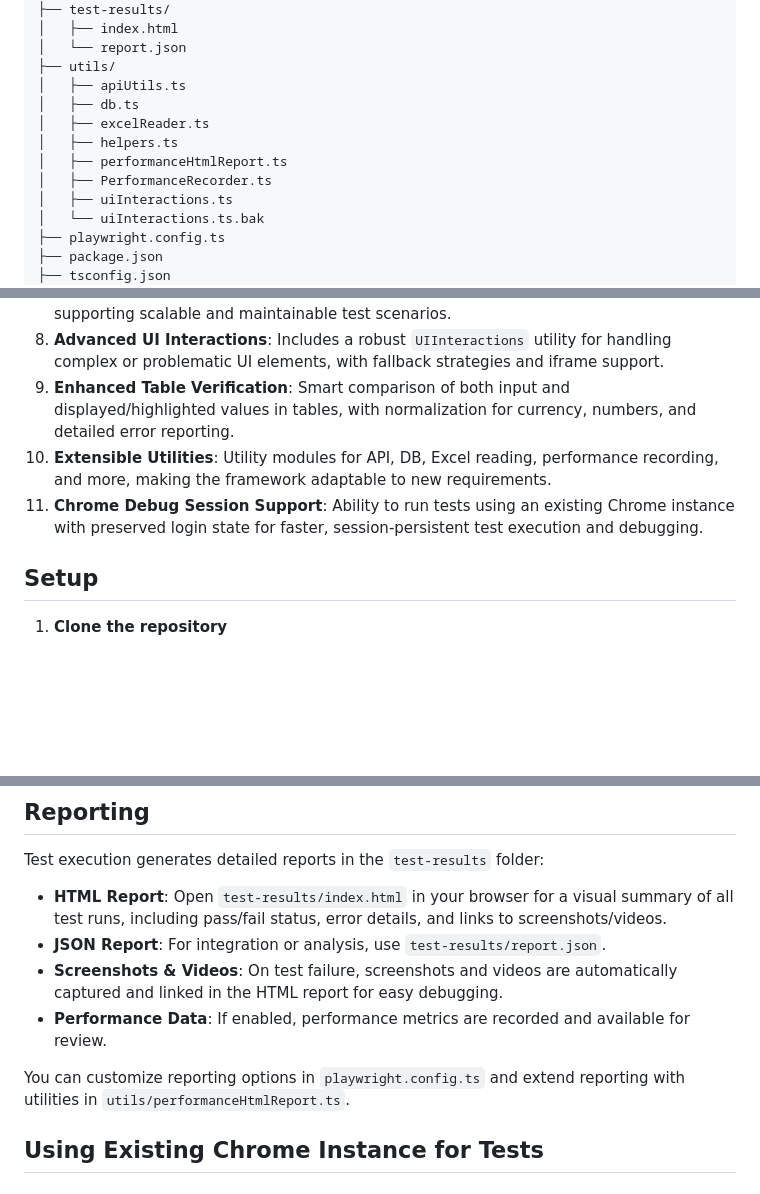
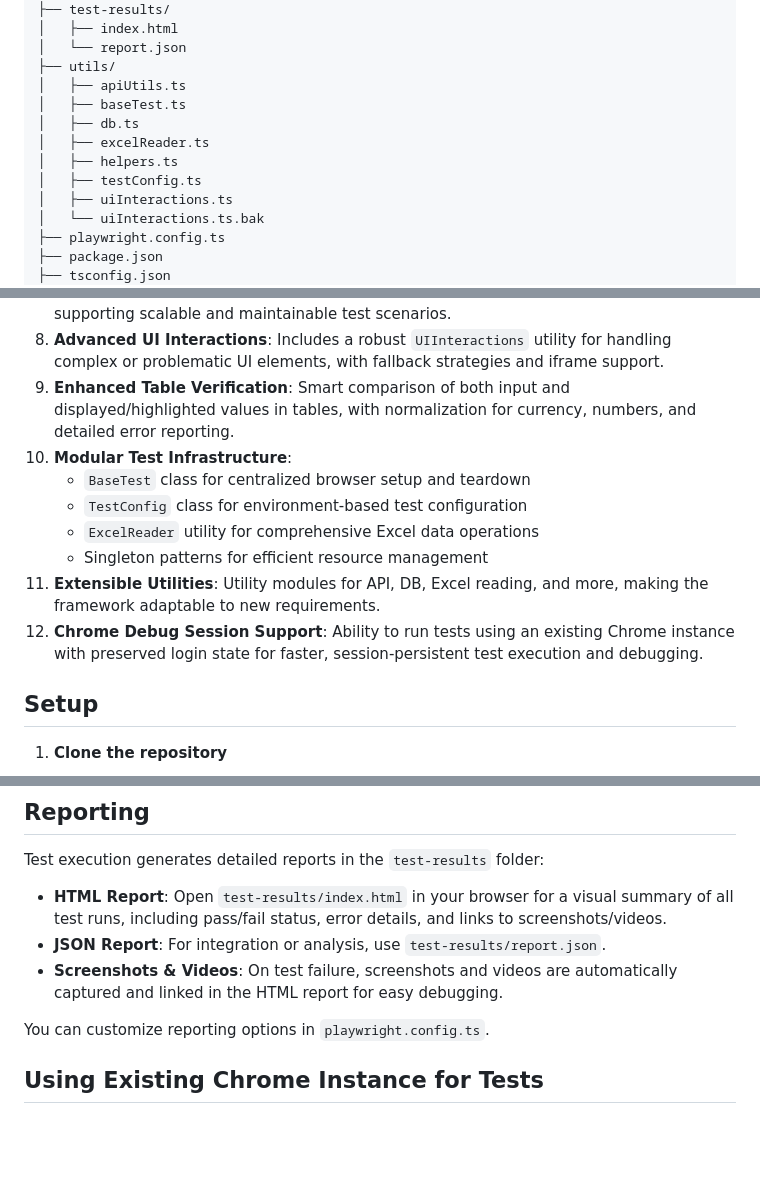
Before and after one commit to RajniNepaliVeltris/FinReconProj, a Markdown page: README.md, 3 parts joined by grey strips. GitHub-like rendering; blank space fills up the shorter version.

Commit message:
feat: update README to reflect new utility classes and modular test infrastructure

```diff
--- a/README.md
+++ b/README.md
@@ -59,11 +59,11 @@ This repository contains a modular and extendable QA automation framework built
 │   └── report.json
 ├── utils/
 │   ├── apiUtils.ts
+│   ├── baseTest.ts
 │   ├── db.ts
 │   ├── excelReader.ts
 │   ├── helpers.ts
-│   ├── performanceHtmlReport.ts
-│   ├── PerformanceRecorder.ts
+│   ├── testConfig.ts
 │   ├── uiInteractions.ts
 │   └── uiInteractions.ts.bak
 ├── playwright.config.ts
@@ -87,8 +87,13 @@ This repository contains a modular and extendable QA automation framework built
 7. **Data-Driven Testing**: Flexible test data management using JSON and Excel files, supporting scalable and maintainable test scenarios.
 8. **Advanced UI Interactions**: Includes a robust `UIInteractions` utility for handling complex or problematic UI elements, with fallback strategies and iframe support.
 9. **Enhanced Table Verification**: Smart comparison of both input and displayed/highlighted values in tables, with normalization for currency, numbers, and detailed error reporting.
-10. **Extensible Utilities**: Utility modules for API, DB, Excel reading, performance recording, and more, making the framework adaptable to new requirements.
-11. **Chrome Debug Session Support**: Ability to run tests using an existing Chrome instance with preserved login state for faster, session-persistent test execution and debugging.
+10. **Modular Test Infrastructure**:
+    - `BaseTest` class for centralized browser setup and teardown
+    - `TestConfig` class for environment-based test configuration
+    - `ExcelReader` utility for comprehensive Excel data operations
+    - Singleton patterns for efficient resource management
+11. **Extensible Utilities**: Utility modules for API, DB, Excel reading, and more, making the framework adaptable to new requirements.
+12. **Chrome Debug Session Support**: Ability to run tests using an existing Chrome instance with preserved login state for faster, session-persistent test execution and debugging.
 
 ## Setup
 
@@ -173,9 +178,8 @@ Test execution generates detailed reports in the `test-results` folder:
 - **HTML Report**: Open `test-results/index.html` in your browser for a visual summary of all test runs, including pass/fail status, error details, and links to screenshots/videos.
 - **JSON Report**: For integration or analysis, use `test-results/report.json`.
 - **Screenshots & Videos**: On test failure, screenshots and videos are automatically captured and linked in the HTML report for easy debugging.
-- **Performance Data**: If enabled, performance metrics are recorded and available for review.
 
-You can customize reporting options in `playwright.config.ts` and extend reporting with utilities in `utils/performanceHtmlReport.ts`.
+You can customize reporting options in `playwright.config.ts`.
 
 ## Using Existing Chrome Instance for Tests
 
```
